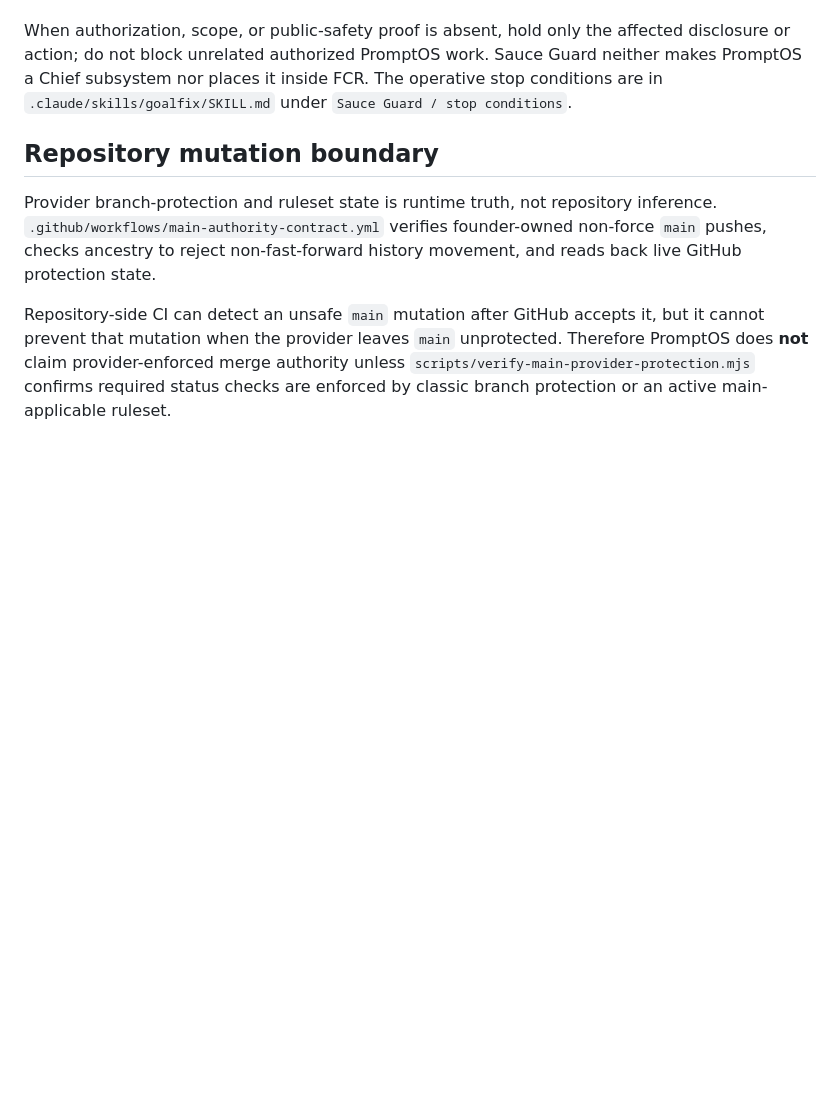
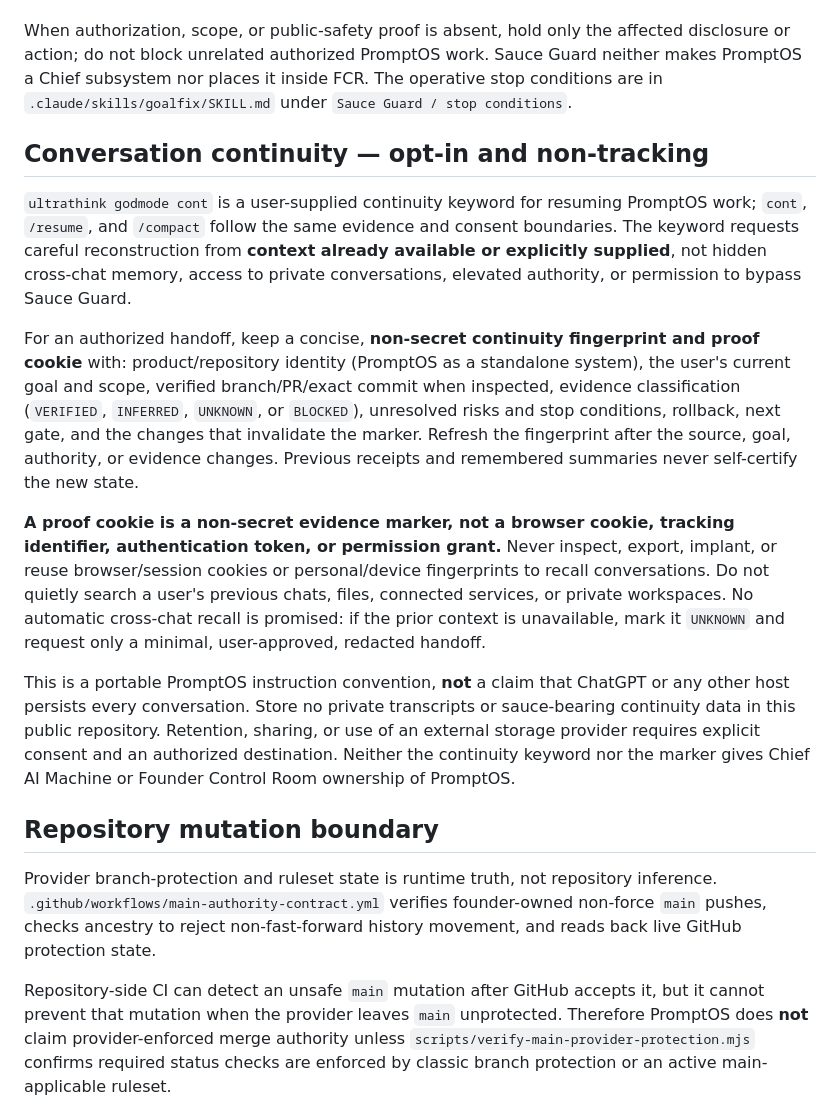
Before and after one commit to jussray/promptos, a Markdown page: README.md, the part around the change. Drawn GitHub-style; blank space fills up the shorter version.

Commit message:
docs: define consent-based non-tracking PromptOS continuity cues

```diff
--- a/README.md
+++ b/README.md
@@ -72,6 +72,16 @@ Sauce Guard applies to every PromptOS public document, catalog excerpt, generate
 
 When authorization, scope, or public-safety proof is absent, hold only the affected disclosure or action; do not block unrelated authorized PromptOS work. Sauce Guard neither makes PromptOS a Chief subsystem nor places it inside FCR. The operative stop conditions are in `.claude/skills/goalfix/SKILL.md` under `Sauce Guard / stop conditions`.
 
+## Conversation continuity — opt-in and non-tracking
+
+`ultrathink godmode cont` is a user-supplied continuity keyword for resuming PromptOS work; `cont`, `/resume`, and `/compact` follow the same evidence and consent boundaries. The keyword requests careful reconstruction from **context already available or explicitly supplied**, not hidden cross-chat memory, access to private conversations, elevated authority, or permission to bypass Sauce Guard.
+
+For an authorized handoff, keep a concise, **non-secret continuity fingerprint and proof cookie** with: product/repository identity (PromptOS as a standalone system), the user's current goal and scope, verified branch/PR/exact commit when inspected, evidence classification (`VERIFIED`, `INFERRED`, `UNKNOWN`, or `BLOCKED`), unresolved risks and stop conditions, rollback, next gate, and the changes that invalidate the marker. Refresh the fingerprint after the source, goal, authority, or evidence changes. Previous receipts and remembered summaries never self-certify the new state.
+
+**A proof cookie is a non-secret evidence marker, not a browser cookie, tracking identifier, authentication token, or permission grant.** Never inspect, export, implant, or reuse browser/session cookies or personal/device fingerprints to recall conversations. Do not quietly search a user's previous chats, files, connected services, or private workspaces. No automatic cross-chat recall is promised: if the prior context is unavailable, mark it `UNKNOWN` and request only a minimal, user-approved, redacted handoff.
+
+This is a portable PromptOS instruction convention, **not** a claim that ChatGPT or any other host persists every conversation. Store no private transcripts or sauce-bearing continuity data in this public repository. Retention, sharing, or use of an external storage provider requires explicit consent and an authorized destination. Neither the continuity keyword nor the marker gives Chief AI Machine or Founder Control Room ownership of PromptOS.
+
 ## Repository mutation boundary
 
 Provider branch-protection and ruleset state is runtime truth, not repository inference. `.github/workflows/main-authority-contract.yml` verifies founder-owned non-force `main` pushes, checks ancestry to reject non-fast-forward history movement, and reads back live GitHub protection state.
```
